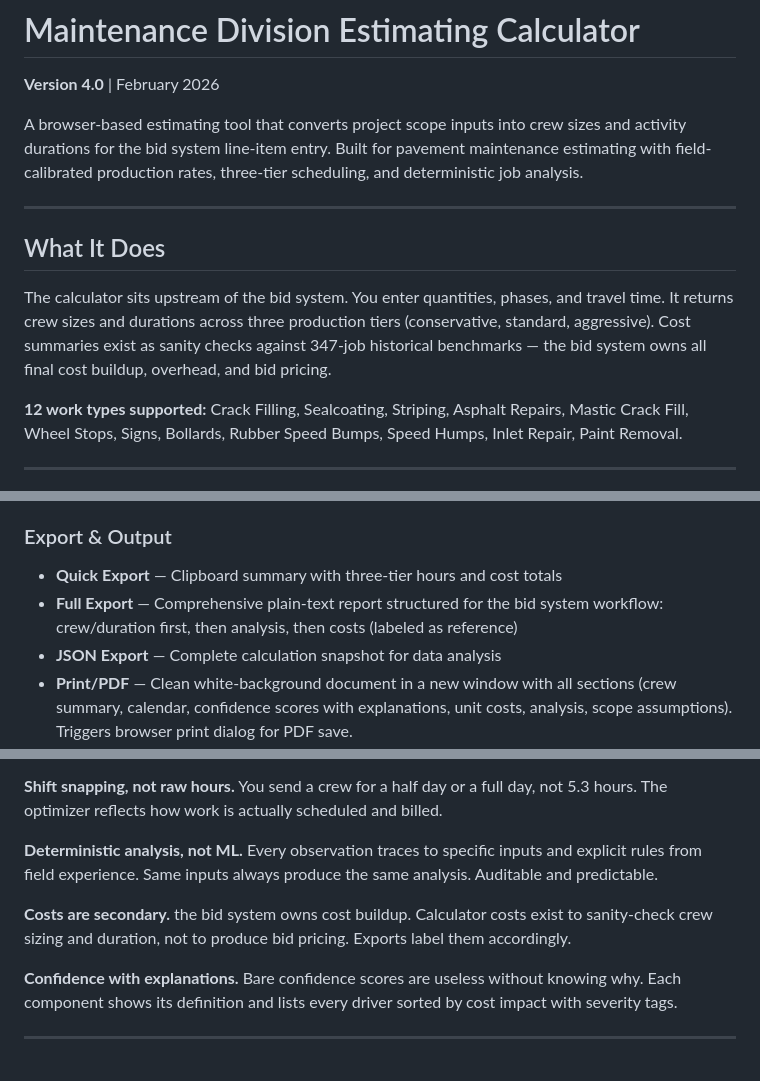
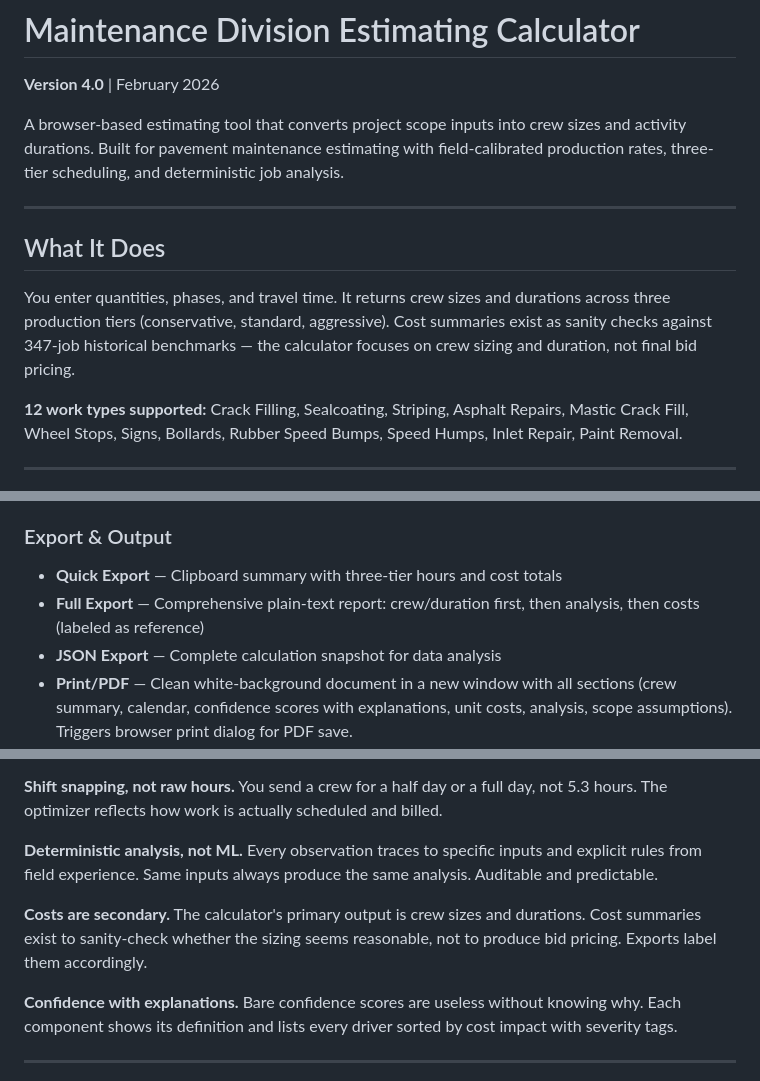
Before and after one commit to okudenconstruct/Maintenance-Division-Estimating-Calculator, a Markdown page: README.md, 3 parts joined by grey strips. GitHub-like rendering.

```diff
--- a/README.md
+++ b/README.md
@@ -2,13 +2,13 @@
 
 **Version 4.0** | February 2026
 
-A browser-based estimating tool that converts project scope inputs into crew sizes and activity durations for the bid system line-item entry. Built for pavement maintenance estimating with field-calibrated production rates, three-tier scheduling, and deterministic job analysis.
+A browser-based estimating tool that converts project scope inputs into crew sizes and activity durations. Built for pavement maintenance estimating with field-calibrated production rates, three-tier scheduling, and deterministic job analysis.
 
 ---
 
 ## What It Does
 
-The calculator sits upstream of the bid system. You enter quantities, phases, and travel time. It returns crew sizes and durations across three production tiers (conservative, standard, aggressive). Cost summaries exist as sanity checks against 347-job historical benchmarks — the bid system owns all final cost buildup, overhead, and bid pricing.
+You enter quantities, phases, and travel time. It returns crew sizes and durations across three production tiers (conservative, standard, aggressive). Cost summaries exist as sanity checks against 347-job historical benchmarks — the calculator focuses on crew sizing and duration, not final bid pricing.
 
 **12 work types supported:** Crack Filling, Sealcoating, Striping, Asphalt Repairs, Mastic Crack Fill, Wheel Stops, Signs, Bollards, Rubber Speed Bumps, Speed Humps, Inlet Repair, Paint Removal.
 
@@ -49,7 +49,7 @@ No server, no install, no dependencies beyond Google Fonts.
 
 ### Export & Output
 - **Quick Export** — Clipboard summary with three-tier hours and cost totals
-- **Full Export** — Comprehensive plain-text report structured for the bid system workflow: crew/duration first, then analysis, then costs (labeled as reference)
+- **Full Export** — Comprehensive plain-text report: crew/duration first, then analysis, then costs (labeled as reference)
 - **JSON Export** — Complete calculation snapshot for data analysis
 - **Print/PDF** — Clean white-background document in a new window with all sections (crew summary, calendar, confidence scores with explanations, unit costs, analysis, scope assumptions). Triggers browser print dialog for PDF save.
 - **Per-Activity Unit Costs** — Third column in Cost Summary showing $/unit with color-coded status badges
@@ -121,7 +121,7 @@ Rates persist in browser LocalStorage. Save/Load/Reset controls in the Rate Conf
 
 **Deterministic analysis, not ML.** Every observation traces to specific inputs and explicit rules from field experience. Same inputs always produce the same analysis. Auditable and predictable.
 
-**Costs are secondary.** the bid system owns cost buildup. Calculator costs exist to sanity-check crew sizing and duration, not to produce bid pricing. Exports label them accordingly.
+**Costs are secondary.** The calculator's primary output is crew sizes and durations. Cost summaries exist to sanity-check whether the sizing seems reasonable, not to produce bid pricing. Exports label them accordingly.
 
 **Confidence with explanations.** Bare confidence scores are useless without knowing why. Each component shows its definition and lists every driver sorted by cost impact with severity tags.
 
```
